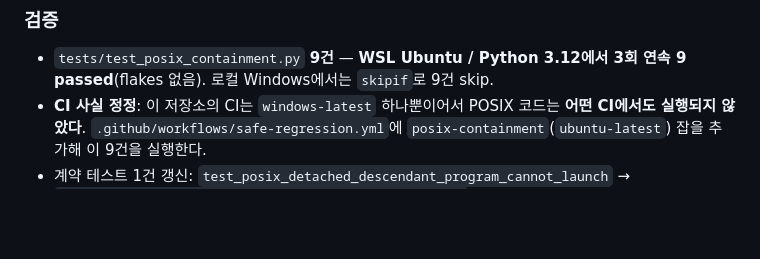
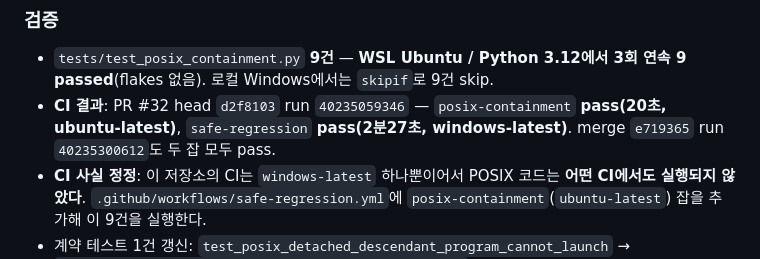
Before and after one commit to yjj3019/TalkAbout, a Markdown page: docs/SESSION_LOG.md, the part around the change. GitHub-like rendering; blank space fills up the shorter version.

```diff
--- a/docs/SESSION_LOG.md
+++ b/docs/SESSION_LOG.md
@@ -20,6 +20,7 @@
 
 - `tests/test_posix_containment.py` **9건** — **WSL Ubuntu / Python 3.12에서 3회 연속 9 passed**(flakes 없음).
   로컬 Windows에서는 `skipif`로 9건 skip.
+- **CI 결과**: PR #32 head `d2f8103` run `40235059346` — `posix-containment` **pass(20초, ubuntu-latest)**, `safe-regression` **pass(2분27초, windows-latest)**. merge `e719365` run `40235300612`도 두 잡 모두 pass.
 - **CI 사실 정정**: 이 저장소의 CI는 `windows-latest` 하나뿐이어서 POSIX 코드는 **어떤 CI에서도 실행되지 않았다**.
   `.github/workflows/safe-regression.yml`에 `posix-containment`(`ubuntu-latest`) 잡을 추가해 이 9건을 실행한다.
 - 계약 테스트 1건 갱신: `test_posix_detached_descendant_program_cannot_launch` → `test_posix_execution_path_fails_closed_before_launch`.
```
Also changed, not shown: docs/STATUS.md (+1 -1 lines).
